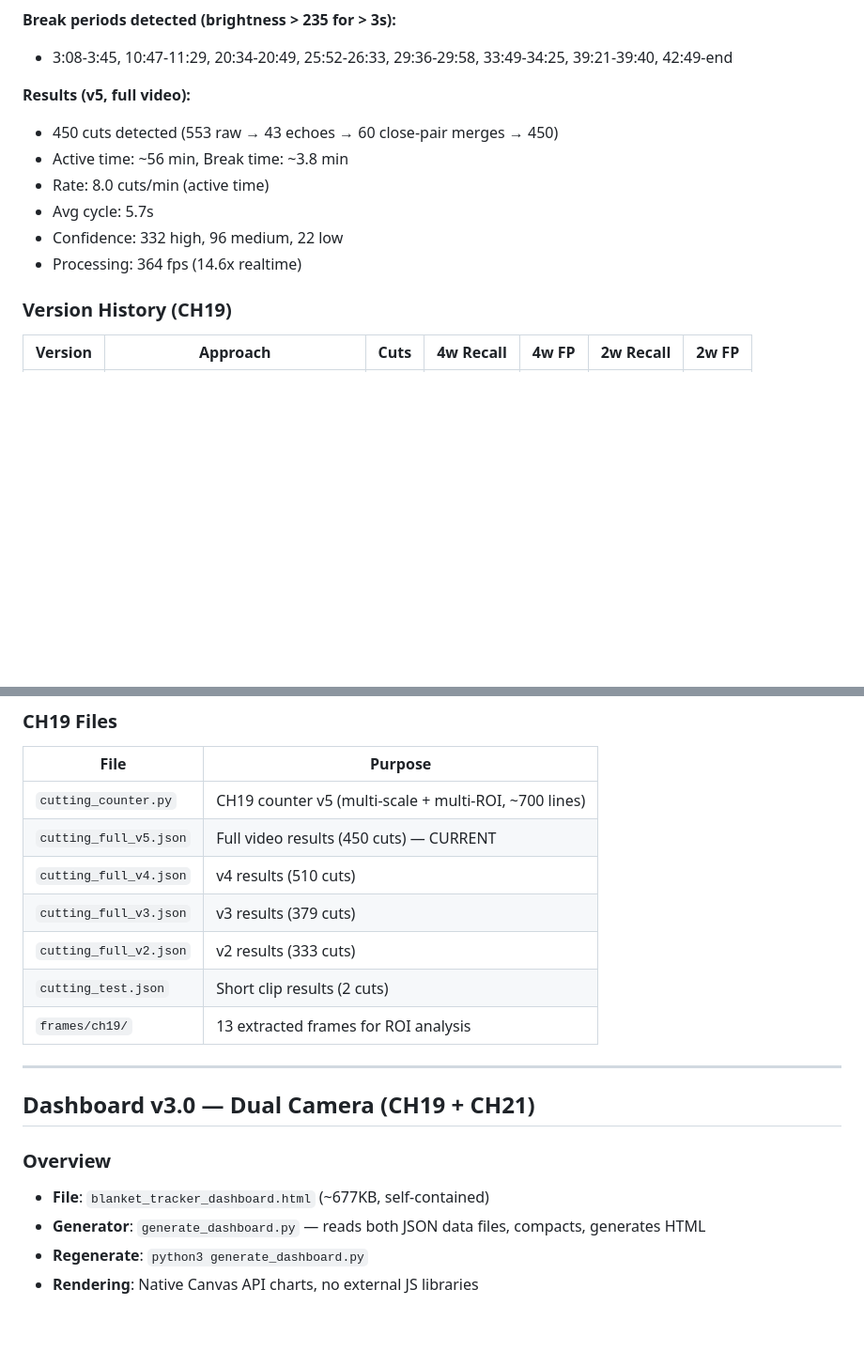
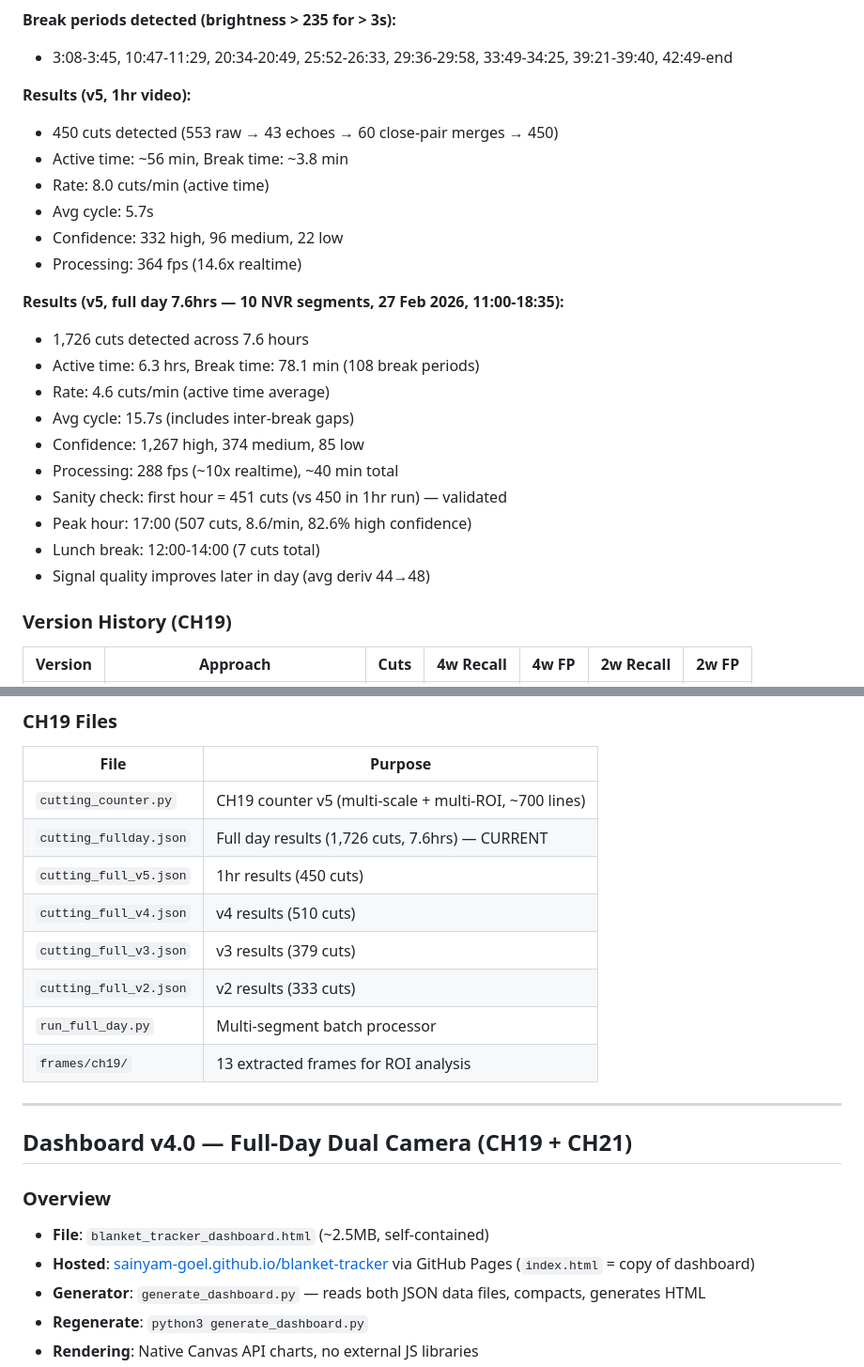
Before and after one commit to Sainyam-Goel/blanket-tracker, a Markdown page: PROJECT_NOTES.md, 2 parts joined by grey strips. Shown at 94% size. GitHub-like rendering; blank space fills up the shorter version.

```diff
--- a/PROJECT_NOTES.md
+++ b/PROJECT_NOTES.md
@@ -369,13 +369,25 @@ These go on scale (peak_diff: 39.7, 83.6, 60.4, 56.9) then get rejected by weigh
 **Break periods detected (brightness > 235 for > 3s):**
 - 3:08-3:45, 10:47-11:29, 20:34-20:49, 25:52-26:33, 29:36-29:58, 33:49-34:25, 39:21-39:40, 42:49-end
 
-**Results (v5, full video):**
+**Results (v5, 1hr video):**
 - 450 cuts detected (553 raw → 43 echoes → 60 close-pair merges → 450)
 - Active time: ~56 min, Break time: ~3.8 min
 - Rate: 8.0 cuts/min (active time)
 - Avg cycle: 5.7s
 - Confidence: 332 high, 96 medium, 22 low
 - Processing: 364 fps (14.6x realtime)
+
+**Results (v5, full day 7.6hrs — 10 NVR segments, 27 Feb 2026, 11:00-18:35):**
+- 1,726 cuts detected across 7.6 hours
+- Active time: 6.3 hrs, Break time: 78.1 min (108 break periods)
+- Rate: 4.6 cuts/min (active time average)
+- Avg cycle: 15.7s (includes inter-break gaps)
+- Confidence: 1,267 high, 374 medium, 85 low
+- Processing: 288 fps (~10x realtime), ~40 min total
+- Sanity check: first hour = 451 cuts (vs 450 in 1hr run) — validated
+- Peak hour: 17:00 (507 cuts, 8.6/min, 82.6% high confidence)
+- Lunch break: 12:00-14:00 (7 cuts total)
+- Signal quality improves later in day (avg deriv 44→48)
 
 ### Version History (CH19)
 | Version | Approach | Cuts | 4w Recall | 4w FP | 2w Recall | 2w FP |
@@ -404,19 +416,21 @@ These go on scale (peak_diff: 39.7, 83.6, 60.4, 56.9) then get rejected by weigh
 | File | Purpose |
 |------|---------|
 | `cutting_counter.py` | CH19 counter v5 (multi-scale + multi-ROI, ~700 lines) |
-| `cutting_full_v5.json` | Full video results (450 cuts) — CURRENT |
+| `cutting_fullday.json` | Full day results (1,726 cuts, 7.6hrs) — CURRENT |
+| `cutting_full_v5.json` | 1hr results (450 cuts) |
 | `cutting_full_v4.json` | v4 results (510 cuts) |
 | `cutting_full_v3.json` | v3 results (379 cuts) |
 | `cutting_full_v2.json` | v2 results (333 cuts) |
-| `cutting_test.json` | Short clip results (2 cuts) |
+| `run_full_day.py` | Multi-segment batch processor |
 | `frames/ch19/` | 13 extracted frames for ROI analysis |
 
 ---
 
-## Dashboard v3.0 — Dual Camera (CH19 + CH21)
+## Dashboard v4.0 — Full-Day Dual Camera (CH19 + CH21)
 
 ### Overview
-- **File**: `blanket_tracker_dashboard.html` (~677KB, self-contained)
+- **File**: `blanket_tracker_dashboard.html` (~2.5MB, self-contained)
+- **Hosted**: [sainyam-goel.github.io/blanket-tracker](https://sainyam-goel.github.io/blanket-tracker/) via GitHub Pages (`index.html` = copy of dashboard)
 - **Generator**: `generate_dashboard.py` — reads both JSON data files, compacts, generates HTML
 - **Regenerate**: `python3 generate_dashboard.py`
 - **Rendering**: Native Canvas API charts, no external JS libraries
```
Also changed, not shown: README.md (+41 -16 lines).
